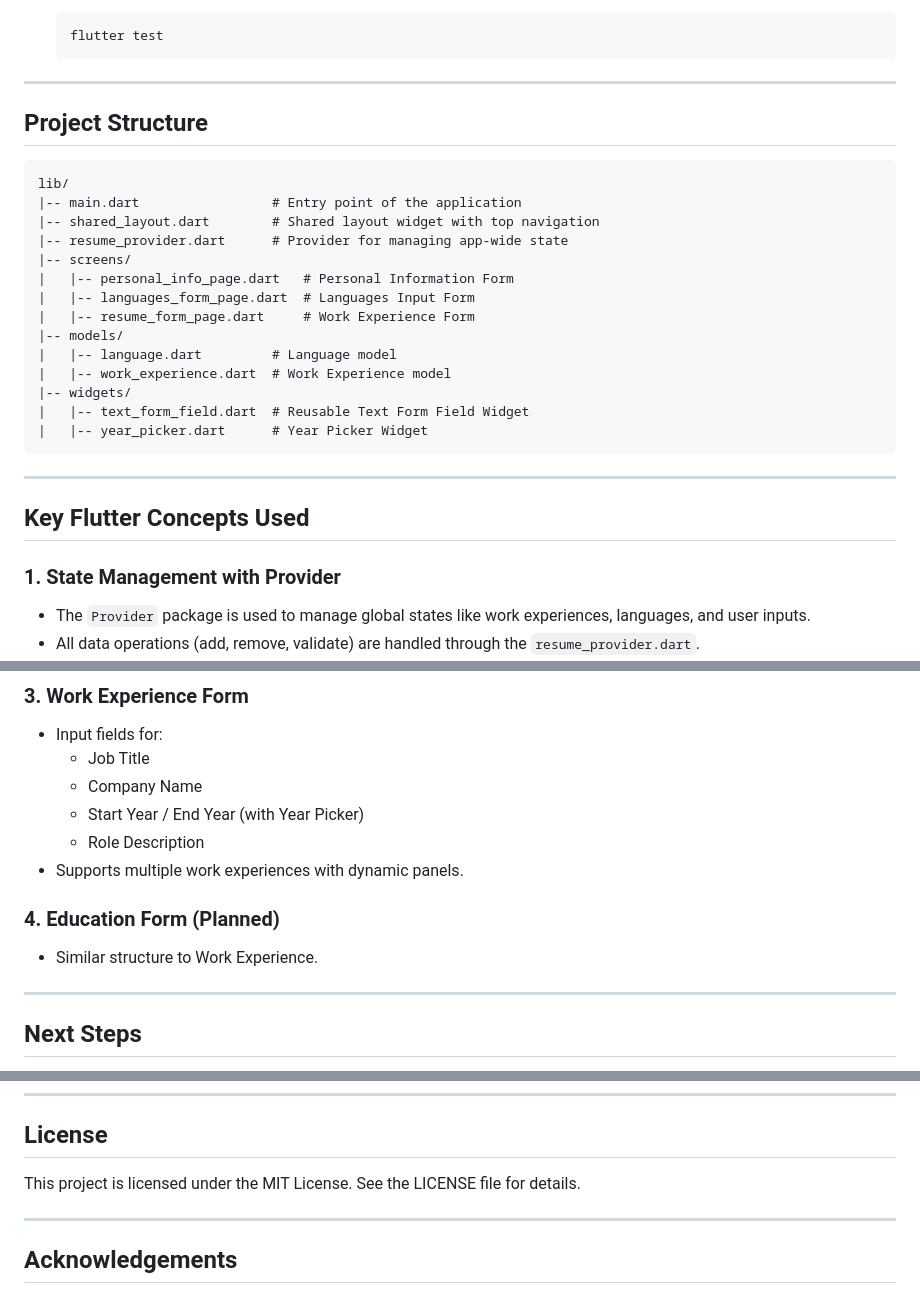
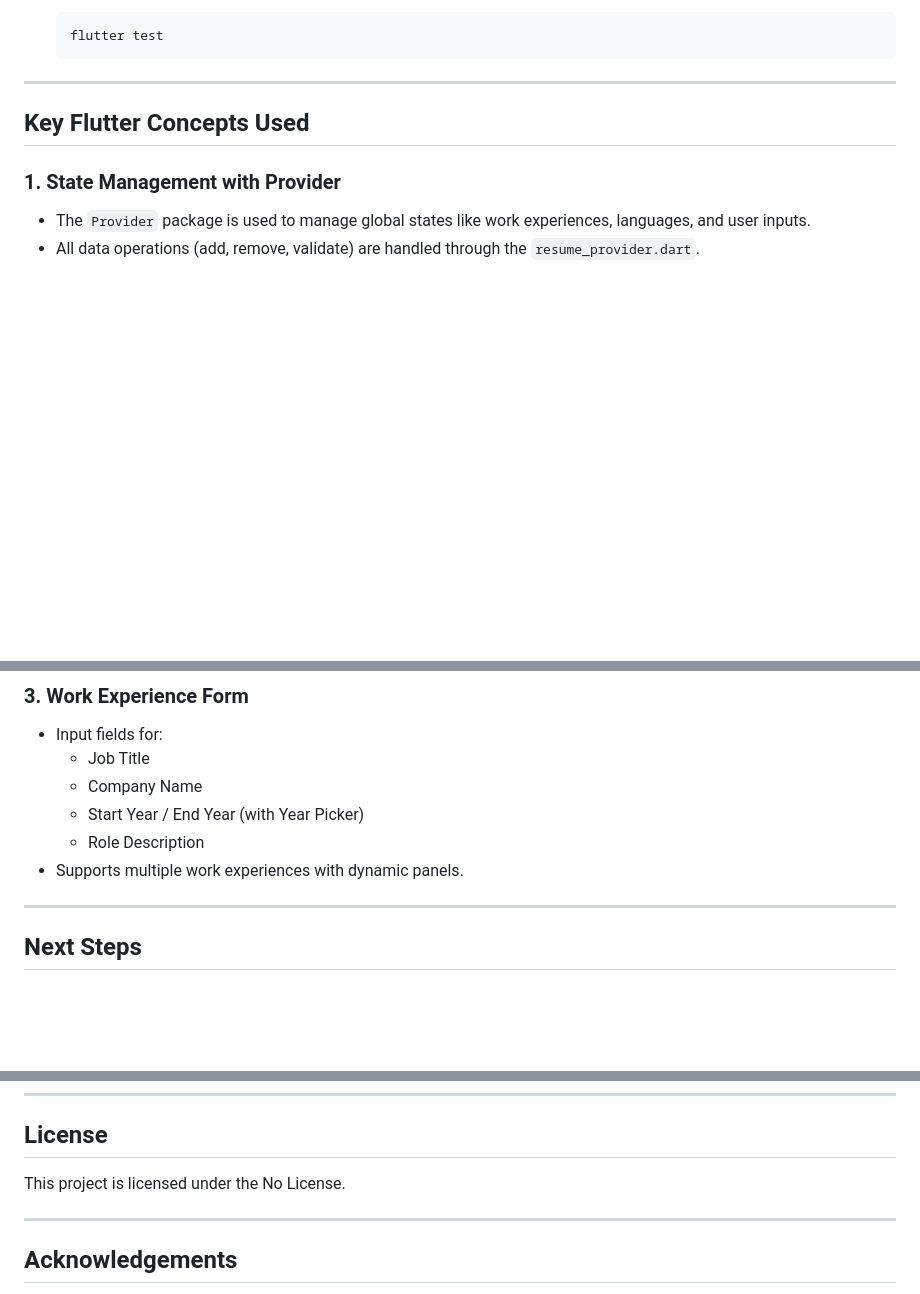
Before and after one commit to nirkhutursky/CareerShiftUp, a Markdown page: README.md, 3 parts joined by grey strips. GitHub-like rendering; blank space fills up the shorter version.

````diff
--- a/README.md
+++ b/README.md
@@ -90,28 +91,6 @@ This project is a feature-rich resume-building tool where users can input their
    ```
 
 ---
-
-## Project Structure
-
-```
-lib/
-|-- main.dart                 # Entry point of the application
-|-- shared_layout.dart        # Shared layout widget with top navigation
-|-- resume_provider.dart      # Provider for managing app-wide state
-|-- screens/
-|   |-- personal_info_page.dart   # Personal Information Form
-|   |-- languages_form_page.dart  # Languages Input Form
-|   |-- resume_form_page.dart     # Work Experience Form
-|-- models/
-|   |-- language.dart         # Language model
-|   |-- work_experience.dart  # Work Experience model
-|-- widgets/
-|   |-- text_form_field.dart  # Reusable Text Form Field Widget
-|   |-- year_picker.dart      # Year Picker Widget
-```
-
----
-
 ## Key Flutter Concepts Used
 
 ### 1. **State Management with Provider**
@@ -154,8 +133,7 @@ lib/
      - Role Description
    - Supports multiple work experiences with dynamic panels.
 
-### 4. **Education Form** (Planned)
-   - Similar structure to Work Experience.
+
 
 ---
 
@@ -208,7 +186,7 @@ We welcome contributions! Follow these steps:
 
 ## License
 
-This project is licensed under the MIT License. See the LICENSE file for details.
+This project is licensed under the No License.
 
 ---
 
````
Also changed, not shown: other parts of README.md (+1 -0 lines).
